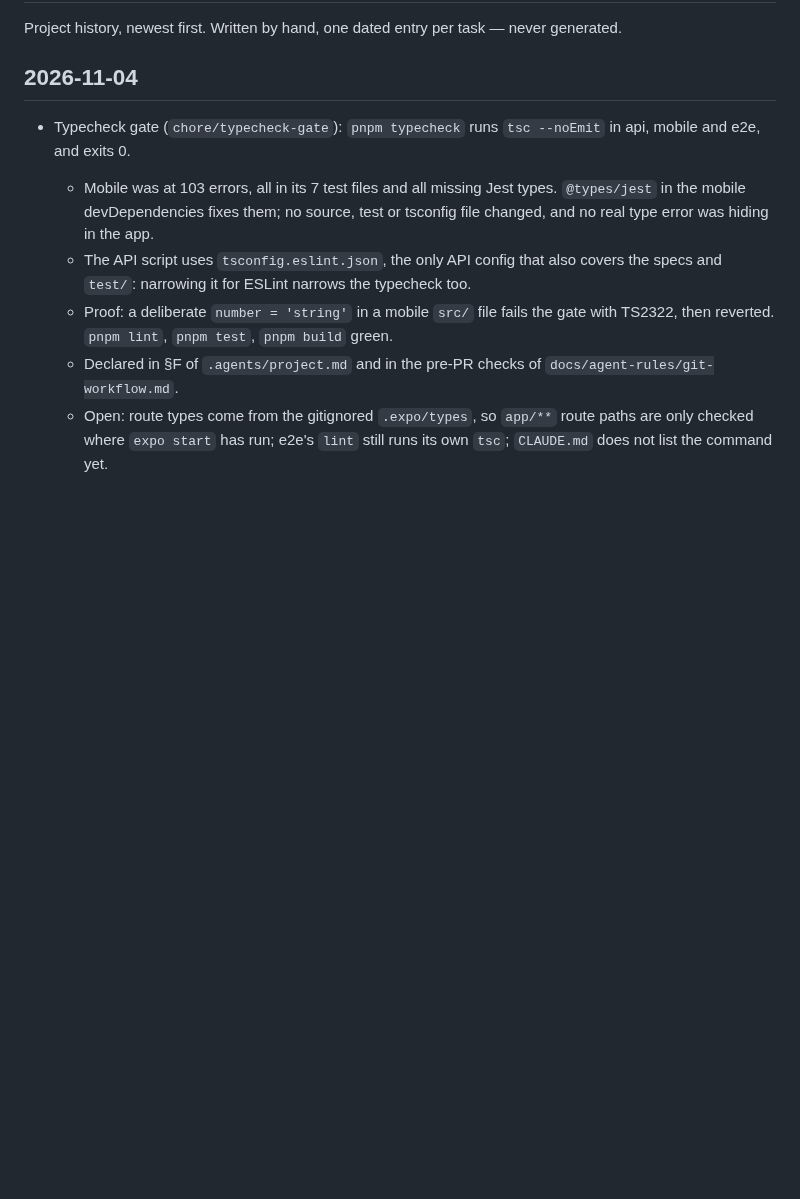
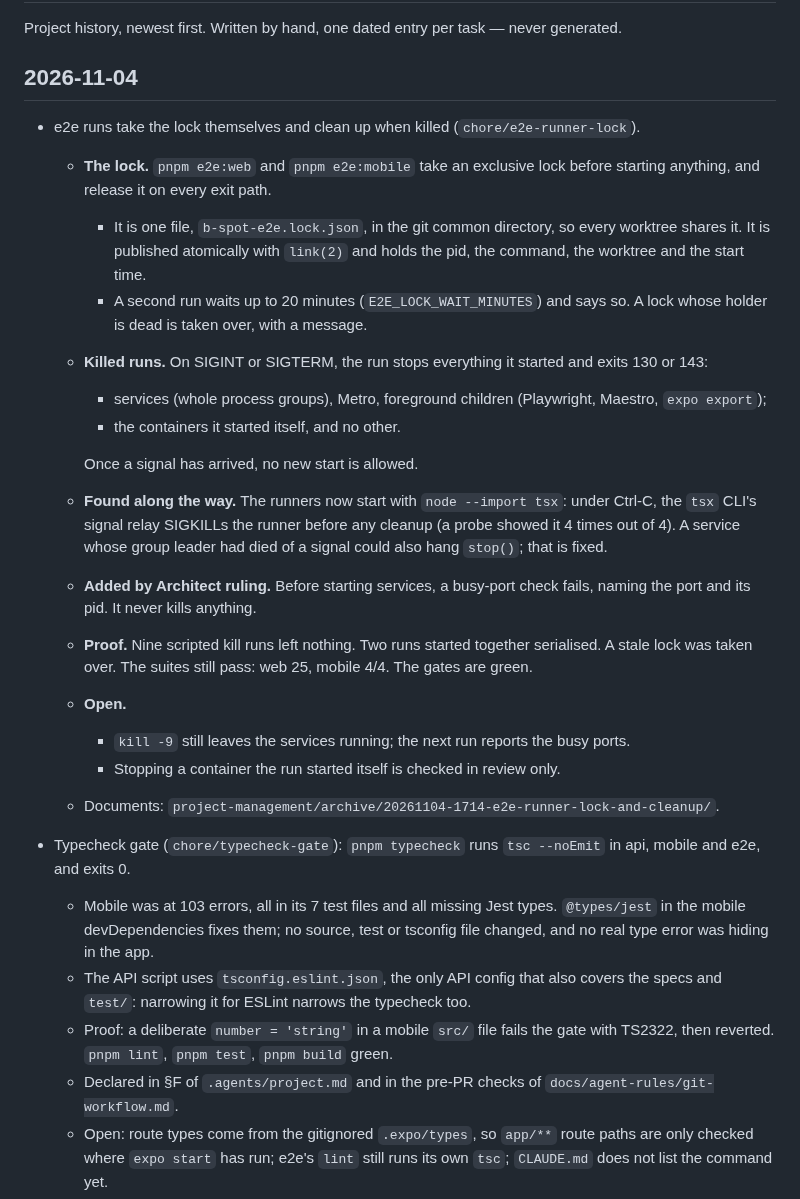
Before and after one commit to Bspot-api/b-spot, a Markdown page: project-management/JOURNAL.md, the part around the change. Drawn GitHub-style; blank space fills up the shorter version.

Commit message:
📝 docs(e2e-runner-lock): review findings, criteria ticked, journal, archive
Co-Authored-By: Claude Opus 5.5 <noreply@anthropic.com>

```diff
--- a/project-management/JOURNAL.md
+++ b/project-management/JOURNAL.md
@@ -4,6 +4,41 @@ Project history, newest first. Written by hand, one dated entry per
 task — never generated.
 
 ## 2026-11-04
+
+- e2e runs take the lock themselves and clean up when killed
+  (`chore/e2e-runner-lock`).
+  - **The lock.** `pnpm e2e:web` and `pnpm e2e:mobile` take an exclusive
+    lock before starting anything, and release it on every exit path.
+    - It is one file, `b-spot-e2e.lock.json`, in the git common directory,
+      so every worktree shares it. It is published atomically with
+      `link(2)` and holds the pid, the command, the worktree and the start
+      time.
+    - A second run waits up to 20 minutes (`E2E_LOCK_WAIT_MINUTES`) and
+      says so. A lock whose holder is dead is taken over, with a message.
+  - **Killed runs.** On SIGINT or SIGTERM, the run stops everything it
+    started and exits 130 or 143:
+    - services (whole process groups), Metro, foreground children
+      (Playwright, Maestro, `expo export`);
+    - the containers it started itself, and no other.
+
+    Once a signal has arrived, no new start is allowed.
+  - **Found along the way.** The runners now start with
+    `node --import tsx`: under Ctrl-C, the `tsx` CLI's signal relay
+    SIGKILLs the runner before any cleanup (a probe showed it 4 times out
+    of 4). A service whose group leader had died of a signal could also
+    hang `stop()`; that is fixed.
+  - **Added by Architect ruling.** Before starting services, a busy-port
+    check fails, naming the port and its pid. It never kills anything.
+  - **Proof.** Nine scripted kill runs left nothing. Two runs started
+    together serialised. A stale lock was taken over. The suites still
+    pass: web 25, mobile 4/4. The gates are green.
+  - **Open.**
+    - `kill -9` still leaves the services running; the next run reports
+      the busy ports.
+    - Stopping a container the run started itself is checked in review
+      only.
+  - Documents:
+    `project-management/archive/20261104-1714-e2e-runner-lock-and-cleanup/`.
 
 - Typecheck gate (`chore/typecheck-gate`): `pnpm typecheck` runs
   `tsc --noEmit` in api, mobile and e2e, and exits 0.
```
Also changed, not shown: 4 other files.
